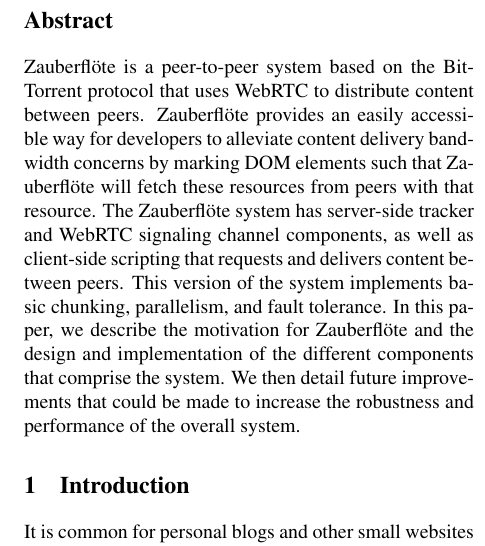
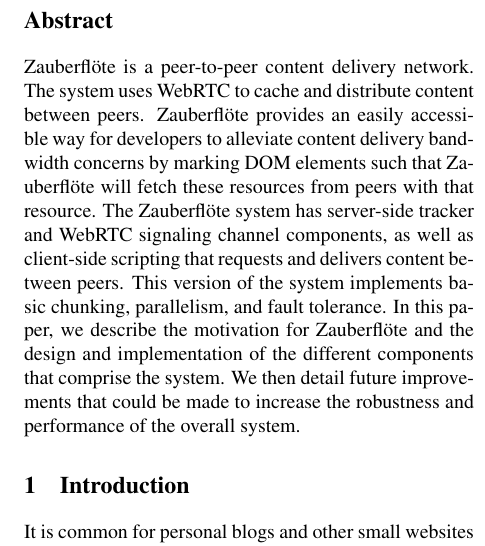
Before and after one commit to wwwiretap/zauberflote, a LaTeX paper (doc/paper/paper.tex): part of one column of page 1 of 6, cut so that both start at the same text. Compiled offline with pdfLaTeX.

Commit message:
Rephrase start of abstract

```diff
--- a/doc/paper/paper.tex
+++ b/doc/paper/paper.tex
@@ -45,16 +45,19 @@
 \thispagestyle{empty}
 
 \begin{abstract}
-\zbf is a peer-to-peer system based on the BitTorrent protocol that uses WebRTC
-to distribute content between peers. \zbf provides an easily accessible way for
-developers to alleviate content delivery bandwidth concerns by marking DOM elements
-such that \zbf will fetch these resources from peers with that resource. The \zbf
-system has server-side tracker and WebRTC signaling channel components, as well
-as client-side scripting that requests and delivers content between peers.
-This version of the system implements basic chunking, parallelism, and fault tolerance.
-In this paper, we describe the motivation for \zbf and the design and implementation of the
-different components that comprise the system. We then detail future improvements
-that could be made to increase the robustness and performance of the overall system.
+
+\zbf is a peer-to-peer content delivery network. The system uses WebRTC to
+cache and distribute content between peers. \zbf provides an easily accessible
+way for developers to alleviate content delivery bandwidth concerns by marking
+DOM elements such that \zbf will fetch these resources from peers with that
+resource. The \zbf system has server-side tracker and WebRTC signaling channel
+components, as well as client-side scripting that requests and delivers content
+between peers. This version of the system implements basic chunking,
+parallelism, and fault tolerance. In this paper, we describe the motivation for
+\zbf and the design and implementation of the different components that
+comprise the system. We then detail future improvements that could be made to
+increase the robustness and performance of the overall system.
+
 \end{abstract}
 
 \section{Introduction}
```
